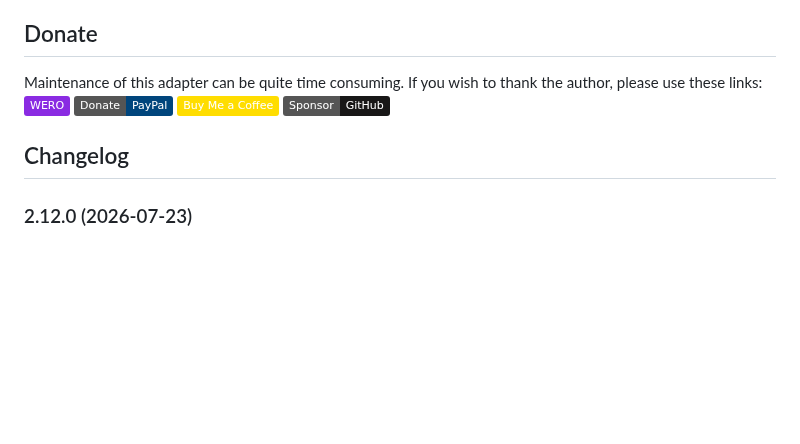
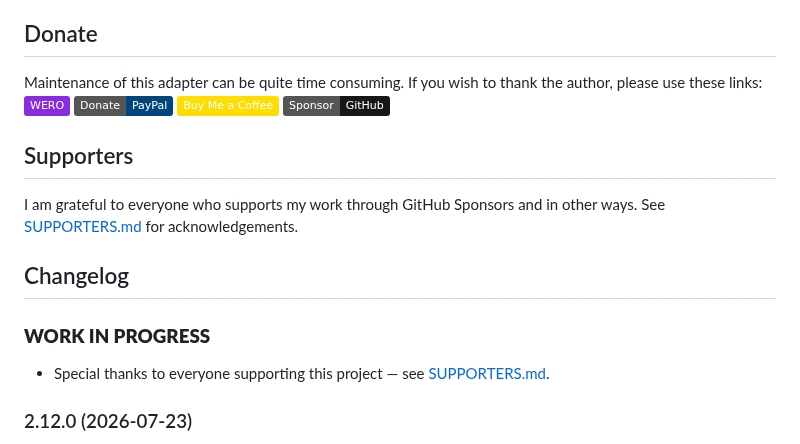
Before and after one commit to nobl/ioBroker.senec, a Markdown page: README.md, the part around the change. Drawn GitHub-style; badges without logos; blank space fills up the shorter version.

Commit message:
docs: add SUPPORTERS.md and update README with acknowledgements

```diff
--- a/README.md
+++ b/README.md
@@ -85,12 +85,18 @@ Maintenance of this adapter can be quite time consuming. If you wish to thank th
 [![Buy Me a Coffee](https://img.shields.io/badge/Buy%20Me%20a%20Coffee-FFDD00?logo=buymeacoffee&logoColor=black)](https://buymeacoffee.com/norblu)
 [![GitHub Sponsor](https://img.shields.io/badge/Sponsor-GitHub-181717?logo=github&logoColor=white)](https://github.com/sponsors/nobl)
 
+## Supporters
+I am grateful to everyone who supports my work through GitHub Sponsors and in other ways. See [SUPPORTERS.md](SUPPORTERS.md) for acknowledgements.
+
 ## Changelog
 
 <!--
   Placeholder for the next version (at the beginning of the line):
   ### **WORK IN PROGRESS**
 -->
+### **WORK IN PROGRESS**
+- Special thanks to everyone supporting this project — see [SUPPORTERS.md](SUPPORTERS.md).
+
 ### 2.12.0 (2026-07-23)
 - Live chart: Drag to pan through history, scroll to zoom (5min–30 days). Lazy-loads history data on demand as you pan. Per-line downsampling preserves all metrics at any zoom level. Midnight date markers. View clamped to available data with progressive loading. Loading indicator and buffer stats.
 - Security: Multi-layer TLS certificate validation for local SENEC connections — user-uploaded CA, cached CA (auto-downloaded from mein-senec.de), TOFU fingerprint pinning. Dashboard upload for CA certificate (.pem/.zip). TLS state values stored encrypted. Eliminates blind certificate bypass.
```
Also changed, not shown: SUPPORTERS.md (added, +7 -0 lines).
